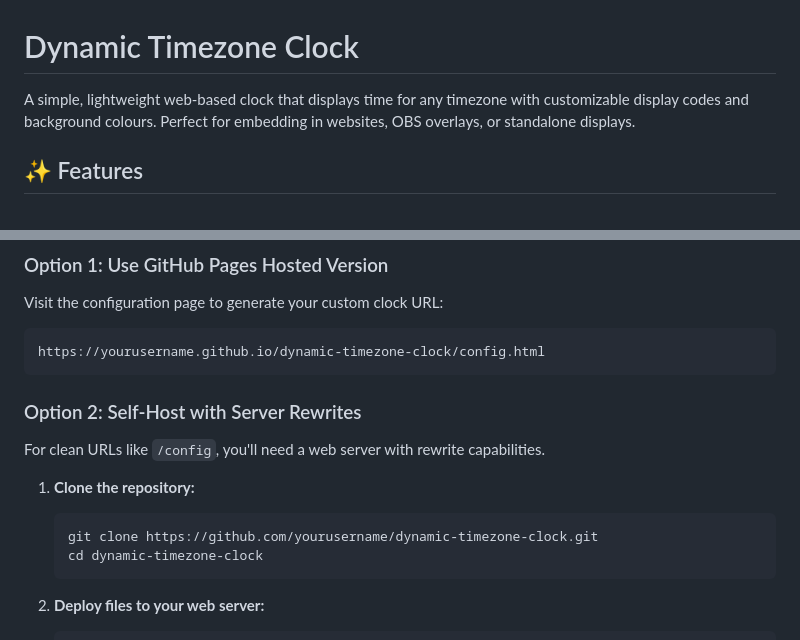
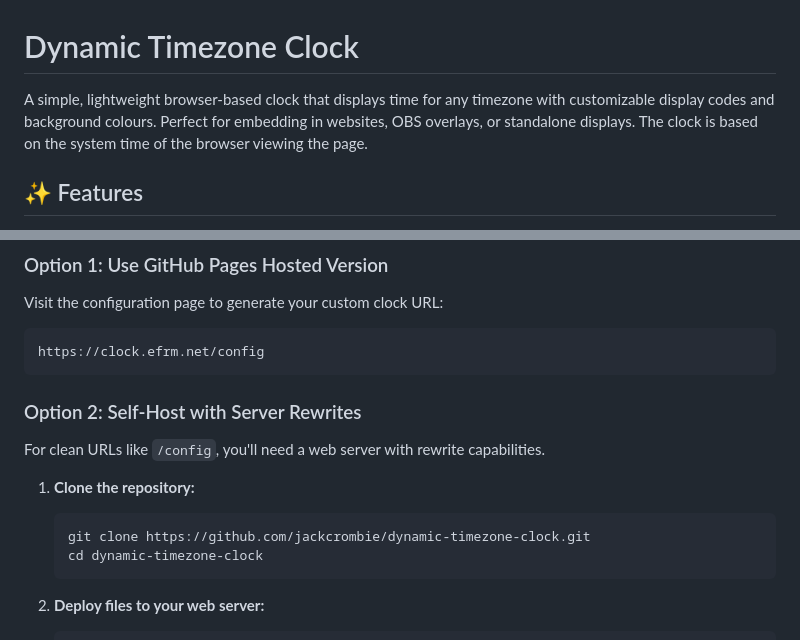
Before and after one commit to jackcrombie/dynamic-timezone-clock, a Markdown page: README.md, 2 parts joined by grey strips. Drawn GitHub-style.

Commit message:
updated documentation

````diff
--- a/README.md
+++ b/README.md
@@ -1,6 +1,6 @@
 # Dynamic Timezone Clock
 
-A simple, lightweight web-based clock that displays time for any timezone with customizable display codes and background colours. Perfect for embedding in websites, OBS overlays, or standalone displays.
+A simple, lightweight browser-based clock that displays time for any timezone with customizable display codes and background colours. Perfect for embedding in websites, OBS overlays, or standalone displays. The clock is based on the system time of the browser viewing the page.
 
 ## ✨ Features
 
@@ -18,8 +18,9 @@ A simple, lightweight web-based clock that displays time for any timezone with c
 ### Option 1: Use GitHub Pages Hosted Version
 Visit the configuration page to generate your custom clock URL:
 ```
-https://yourusername.github.io/dynamic-timezone-clock/config.html
+https://clock.efrm.net/config
 ```
+
 
 ### Option 2: Self-Host with Server Rewrites
 
@@ -27,7 +28,7 @@ For clean URLs like `/config`, you'll need a web server with rewrite capabilitie
 
 1. **Clone the repository:**
    ```bash
-   git clone https://github.com/yourusername/dynamic-timezone-clock.git
+   git clone https://github.com/jackcrombie/dynamic-timezone-clock.git
    cd dynamic-timezone-clock
    ```
 
````
Also changed, not shown: other parts of README.md (+2 -2 lines).
